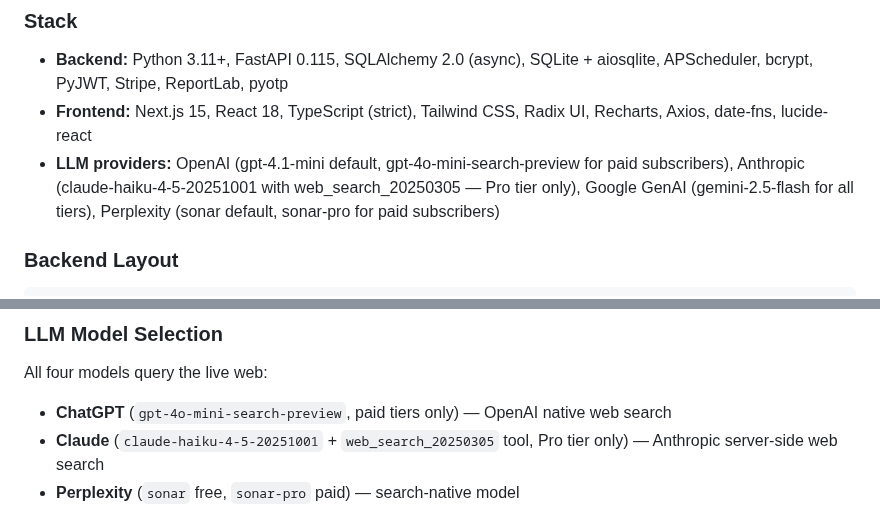
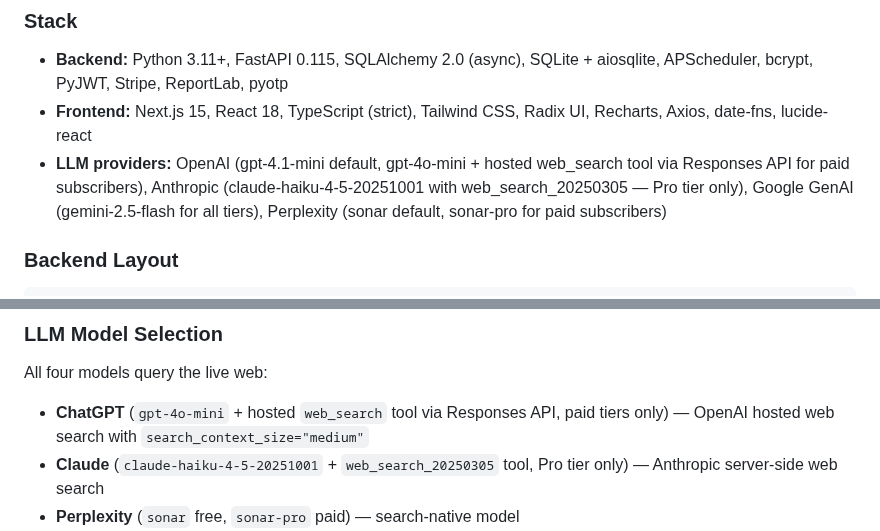
Before and after one commit to elkenturner/Lumidian, a Markdown page: CLAUDE.md, 2 parts joined by grey strips. Rendered like a GitHub page.

Commit message:
docs: update CLAUDE.md ChatGPT description to Responses API

````diff
--- a/CLAUDE.md
+++ b/CLAUDE.md
@@ -72,7 +72,7 @@ Copy `backend/.env.example` → `backend/.env`. **`JWT_SECRET` (≥32 chars) is
 ### Stack
 - **Backend:** Python 3.11+, FastAPI 0.115, SQLAlchemy 2.0 (async), SQLite + aiosqlite, APScheduler, bcrypt, PyJWT, Stripe, ReportLab, pyotp
 - **Frontend:** Next.js 15, React 18, TypeScript (strict), Tailwind CSS, Radix UI, Recharts, Axios, date-fns, lucide-react
-- **LLM providers:** OpenAI (gpt-4.1-mini default, gpt-4o-mini-search-preview for paid subscribers), Anthropic (claude-haiku-4-5-20251001 with web_search_20250305 — Pro tier only), Google GenAI (gemini-2.5-flash for all tiers), Perplexity (sonar default, sonar-pro for paid subscribers)
+- **LLM providers:** OpenAI (gpt-4.1-mini default, gpt-4o-mini + hosted web_search tool via Responses API for paid subscribers), Anthropic (claude-haiku-4-5-20251001 with web_search_20250305 — Pro tier only), Google GenAI (gemini-2.5-flash for all tiers), Perplexity (sonar default, sonar-pro for paid subscribers)
 
 ### Backend Layout
 ```
@@ -206,7 +206,7 @@ JWT issued with 7-day expiry, stored in httpOnly `clarity_token` cookie. Compani
 
 ### LLM Model Selection
 All four models query the live web:
-- **ChatGPT** (`gpt-4o-mini-search-preview`, paid tiers only) — OpenAI native web search
+- **ChatGPT** (`gpt-4o-mini` + hosted `web_search` tool via Responses API, paid tiers only) — OpenAI hosted web search with `search_context_size="medium"`
 - **Claude** (`claude-haiku-4-5-20251001` + `web_search_20250305` tool, Pro tier only) — Anthropic server-side web search
 - **Perplexity** (`sonar` free, `sonar-pro` paid) — search-native model
 - **Gemini** (`gemini-2.5-flash` with `google_search` grounding tool) — Google search grounding
````
